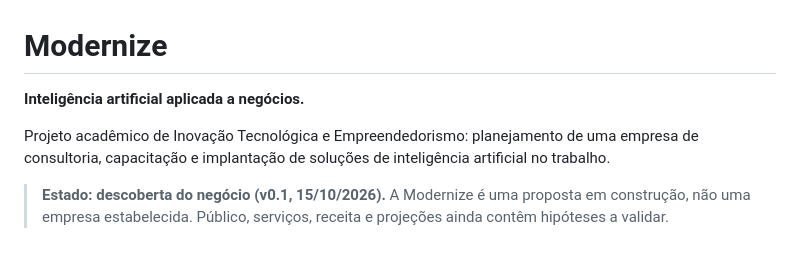
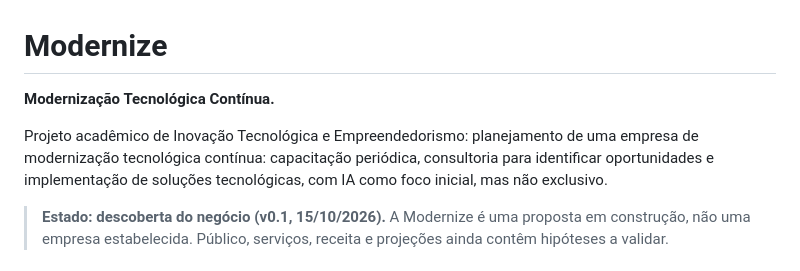
Before and after one commit to EduardoLavall/modernize, a Markdown page: README.md, the part around the change. Drawn GitHub-style.

Commit message:
docs: consolida modernização tecnológica contínua como posicionamento

```diff
--- a/README.md
+++ b/README.md
@@ -1,8 +1,8 @@
 # Modernize
 
-**Inteligência artificial aplicada a negócios.**
+**Modernização Tecnológica Contínua.**
 
-Projeto acadêmico de Inovação Tecnológica e Empreendedorismo: planejamento de uma empresa de consultoria, capacitação e implantação de soluções de inteligência artificial no trabalho.
+Projeto acadêmico de Inovação Tecnológica e Empreendedorismo: planejamento de uma empresa de modernização tecnológica contínua: capacitação periódica, consultoria para identificar oportunidades e implementação de soluções tecnológicas, com IA como foco inicial, mas não exclusivo.
 
 > **Estado: descoberta do negócio (v0.1, 15/10/2026).** A Modernize é uma proposta em construção, não uma empresa estabelecida. Público, serviços, receita e projeções ainda contêm hipóteses a validar.
 
```
